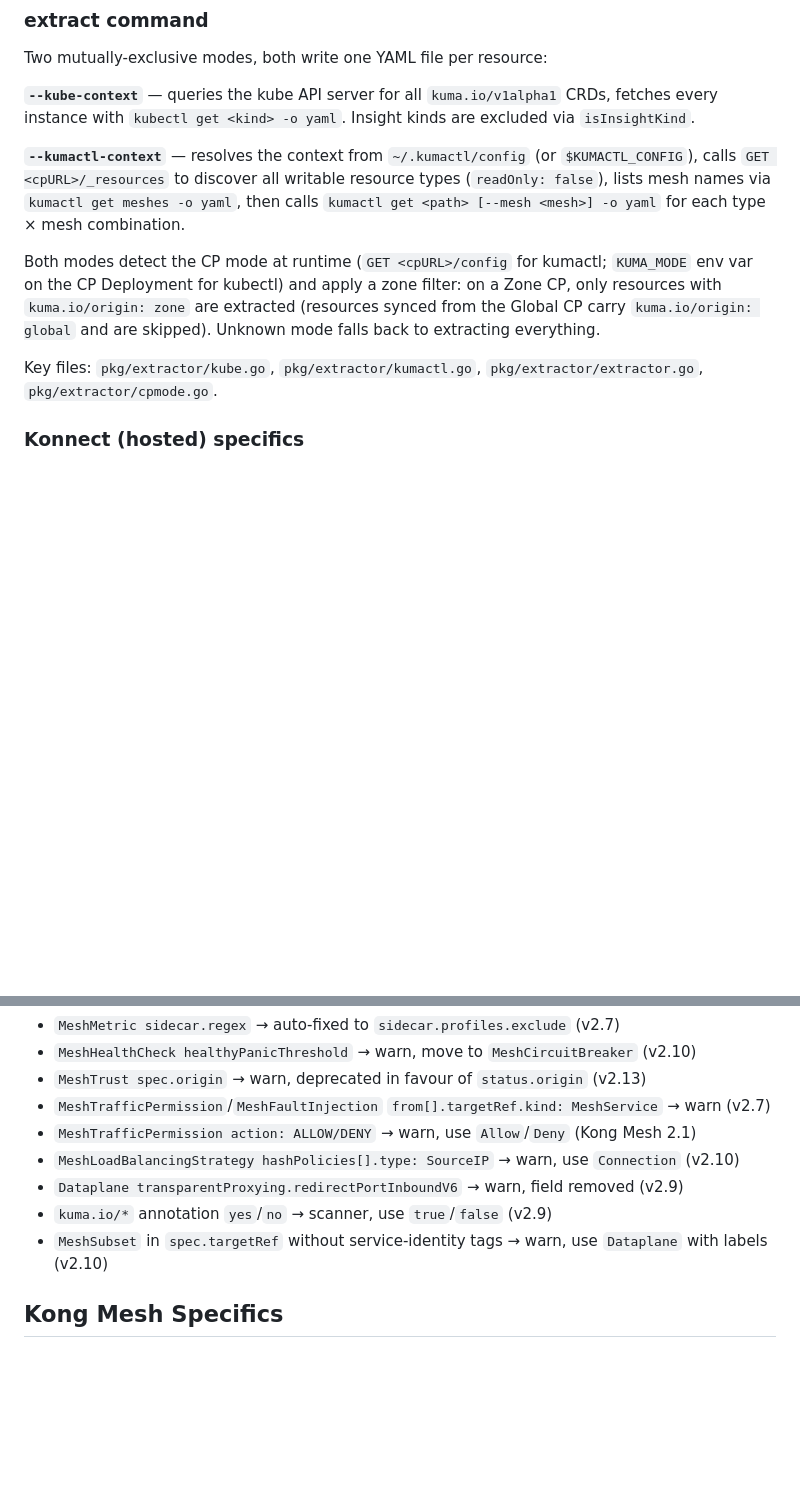
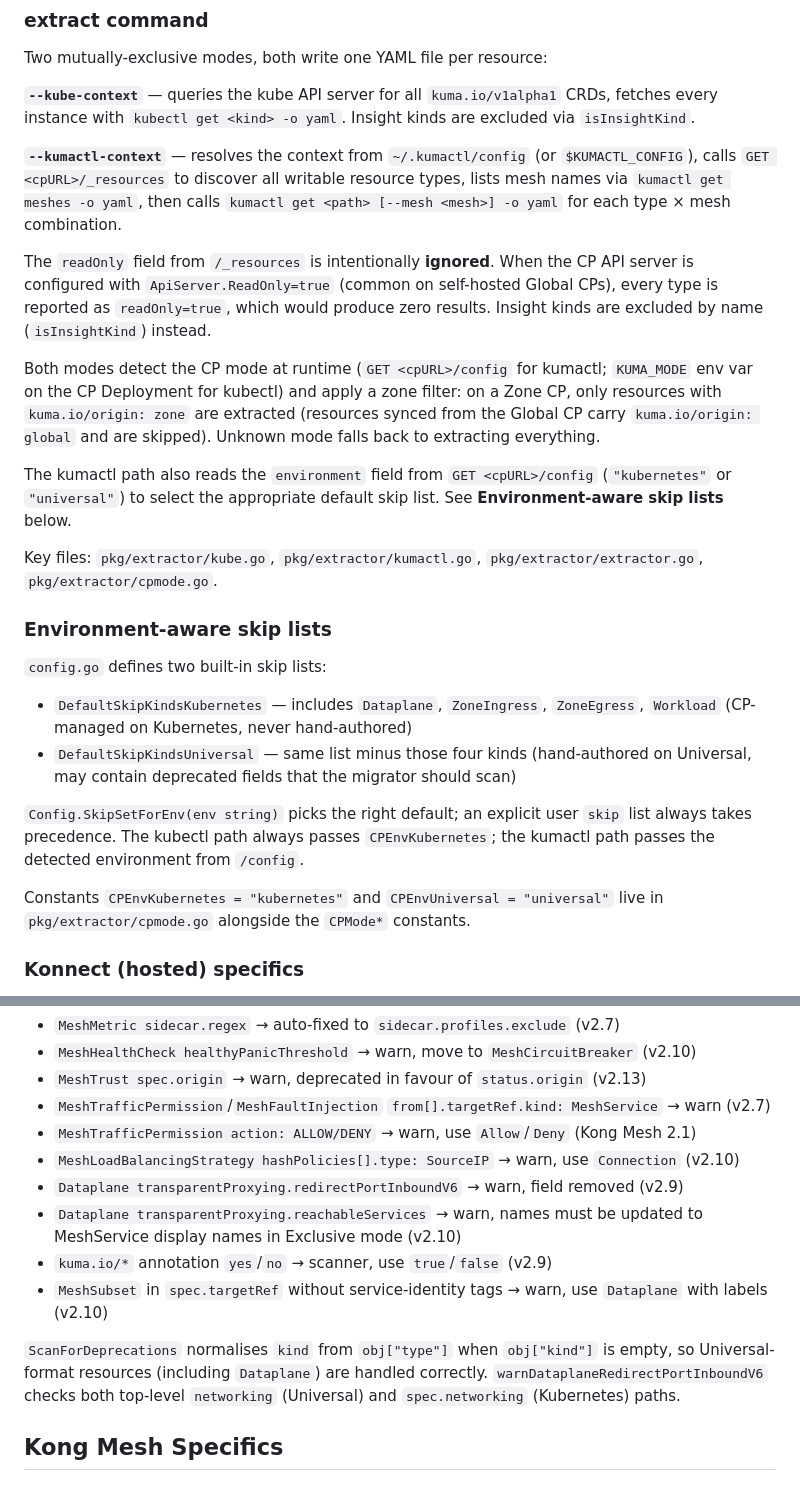
Before and after one commit to Kong/kuma-migrator, a Markdown page: CLAUDE.md, 2 parts joined by grey strips. GitHub-like rendering; blank space fills up the shorter version.

```diff
--- a/CLAUDE.md
+++ b/CLAUDE.md
@@ -45,17 +45,41 @@ Two mutually-exclusive modes, both write one YAML file per resource:
 every instance with `kubectl get <kind> -o yaml`. Insight kinds are excluded via `isInsightKind`.
 
 **`--kumactl-context`** — resolves the context from `~/.kumactl/config` (or `$KUMACTL_CONFIG`),
-calls `GET <cpURL>/_resources` to discover all writable resource types (`readOnly: false`),
-lists mesh names via `kumactl get meshes -o yaml`, then calls
-`kumactl get <path> [--mesh <mesh>] -o yaml` for each type × mesh combination.
+calls `GET <cpURL>/_resources` to discover all writable resource types, lists mesh names via
+`kumactl get meshes -o yaml`, then calls `kumactl get <path> [--mesh <mesh>] -o yaml` for
+each type × mesh combination.
+
+The `readOnly` field from `/_resources` is intentionally **ignored**. When the CP API server
+is configured with `ApiServer.ReadOnly=true` (common on self-hosted Global CPs), every type
+is reported as `readOnly=true`, which would produce zero results. Insight kinds are excluded
+by name (`isInsightKind`) instead.
 
 Both modes detect the CP mode at runtime (`GET <cpURL>/config` for kumactl; `KUMA_MODE` env var
 on the CP Deployment for kubectl) and apply a zone filter: on a Zone CP, only resources with
 `kuma.io/origin: zone` are extracted (resources synced from the Global CP carry `kuma.io/origin: global`
 and are skipped). Unknown mode falls back to extracting everything.
 
+The kumactl path also reads the `environment` field from `GET <cpURL>/config`
+(`"kubernetes"` or `"universal"`) to select the appropriate default skip list. See
+**Environment-aware skip lists** below.
+
 Key files: `pkg/extractor/kube.go`, `pkg/extractor/kumactl.go`, `pkg/extractor/extractor.go`,
 `pkg/extractor/cpmode.go`.
+
+### Environment-aware skip lists
+
+`config.go` defines two built-in skip lists:
+- `DefaultSkipKindsKubernetes` — includes `Dataplane`, `ZoneIngress`, `ZoneEgress`, `Workload`
+  (CP-managed on Kubernetes, never hand-authored)
+- `DefaultSkipKindsUniversal` — same list minus those four kinds (hand-authored on Universal,
+  may contain deprecated fields that the migrator should scan)
+
+`Config.SkipSetForEnv(env string)` picks the right default; an explicit user `skip` list
+always takes precedence. The kubectl path always passes `CPEnvKubernetes`; the kumactl path
+passes the detected environment from `/config`.
+
+Constants `CPEnvKubernetes = "kubernetes"` and `CPEnvUniversal = "universal"` live in
+`pkg/extractor/cpmode.go` alongside the `CPMode*` constants.
 
 ### Konnect (hosted) specifics
 
@@ -118,8 +142,14 @@ instead of `metadata`. All migrate-side parsing must normalise these:
 - `MeshTrafficPermission action: ALLOW/DENY` → warn, use `Allow`/`Deny` (Kong Mesh 2.1)
 - `MeshLoadBalancingStrategy hashPolicies[].type: SourceIP` → warn, use `Connection` (v2.10)
 - `Dataplane transparentProxying.redirectPortInboundV6` → warn, field removed (v2.9)
+- `Dataplane transparentProxying.reachableServices` → warn, names must be updated to MeshService display names in Exclusive mode (v2.10)
 - `kuma.io/*` annotation `yes`/`no` → scanner, use `true`/`false` (v2.9)
 - `MeshSubset` in `spec.targetRef` without service-identity tags → warn, use `Dataplane` with labels (v2.10)
+
+`ScanForDeprecations` normalises `kind` from `obj["type"]` when `obj["kind"]` is empty, so
+Universal-format resources (including `Dataplane`) are handled correctly.
+`warnDataplaneRedirectPortInboundV6` checks both top-level `networking` (Universal) and
+`spec.networking` (Kubernetes) paths.
 
 ## Kong Mesh Specifics
 
```
Also changed, not shown: README.md (+30 -1 lines).
